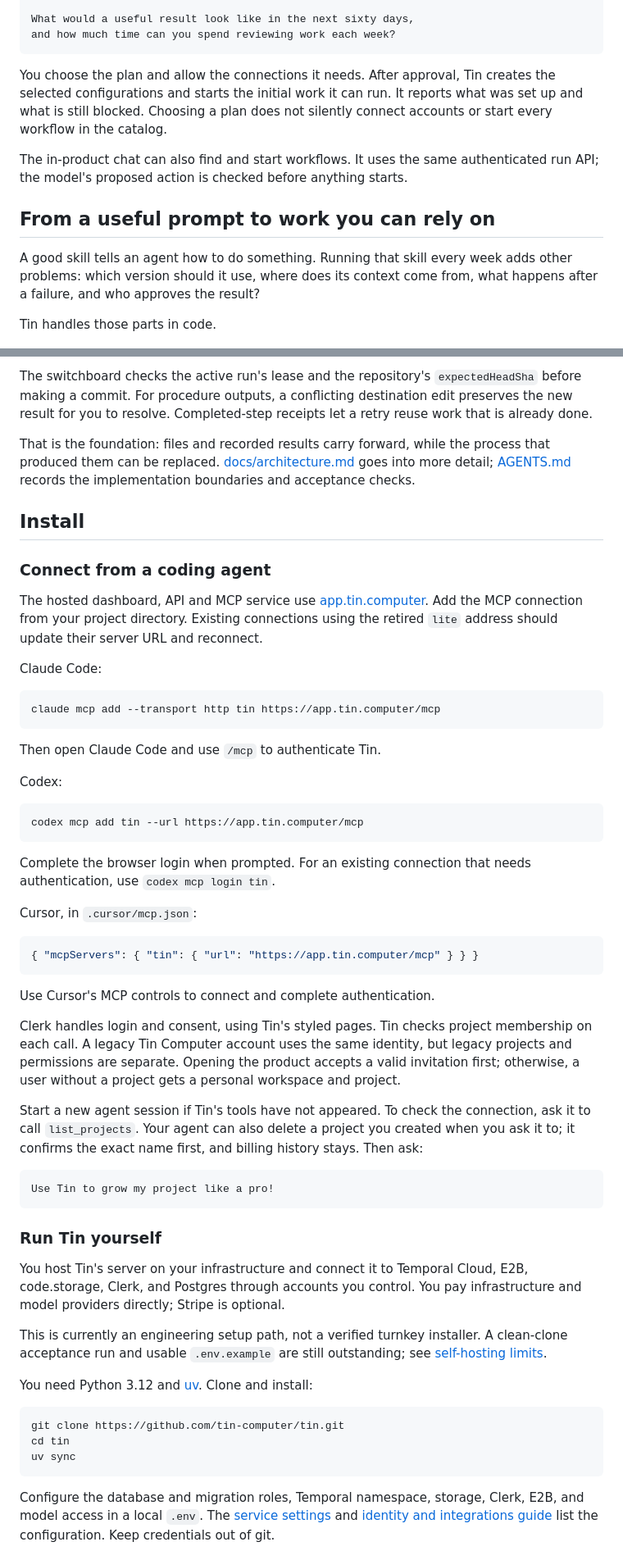
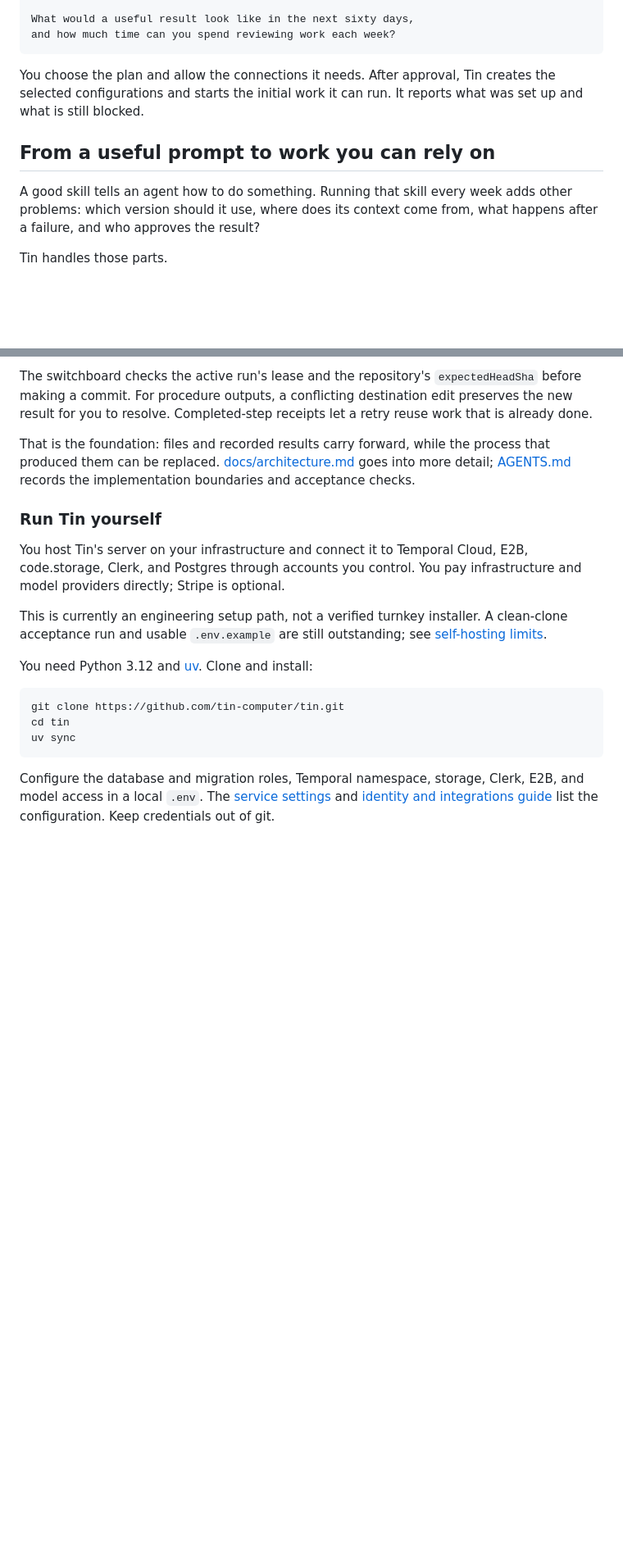
Before and after one commit to AdityaAgrawal08/tin, a Markdown page: README.md, 2 parts joined by grey strips. Shown at 82% size. Drawn GitHub-style; blank space fills up the shorter version.

````diff
--- a/README.md
+++ b/README.md
@@ -44,14 +76,12 @@ What would a useful result look like in the next sixty days,
 and how much time can you spend reviewing work each week?
 ```
 
-You choose the plan and allow the connections it needs. After approval, Tin creates the selected configurations and starts the initial work it can run. It reports what was set up and what is still blocked. Choosing a plan does not silently connect accounts or start every workflow in the catalog.
-
-The in-product chat can also find and start workflows. It uses the same authenticated run API; the model's proposed action is checked before anything starts.
+You choose the plan and allow the connections it needs. After approval, Tin creates the selected configurations and starts the initial work it can run. It reports what was set up and what is still blocked.
 
 ## From a useful prompt to work you can rely on
 
 A good skill tells an agent how to do something. Running that skill every week adds other problems: which version should it use, where does its context come from, what happens after a failure, and who approves the result?
 
-Tin handles those parts in code.
+Tin handles those parts.
 
 ![A skill becomes a workflow with scheduling, project context, execution checks, and review](docs/figures/skill-to-workflow.png)
@@ -198,44 +217,6 @@ The switchboard checks the active run's lease and the repository's `expectedHead
 
 That is the foundation: files and recorded results carry forward, while the process that produced them can be replaced. [docs/architecture.md](docs/architecture.md) goes into more detail; [AGENTS.md](AGENTS.md) records the implementation boundaries and acceptance checks.
 
-## Install
-
-### Connect from a coding agent
-
-The hosted dashboard, API and MCP service use [app.tin.computer](https://app.tin.computer). Add the MCP connection from your project directory. Existing connections using the retired `lite` address should update their server URL and reconnect.
-
-Claude Code:
-
-```bash
-claude mcp add --transport http tin https://app.tin.computer/mcp
-```
-
-Then open Claude Code and use `/mcp` to authenticate Tin.
-
-Codex:
-
-```bash
-codex mcp add tin --url https://app.tin.computer/mcp
-```
-
-Complete the browser login when prompted. For an existing connection that needs authentication, use `codex mcp login tin`.
-
-Cursor, in `.cursor/mcp.json`:
-
-```json
-{ "mcpServers": { "tin": { "url": "https://app.tin.computer/mcp" } } }
-```
-
-Use Cursor's MCP controls to connect and complete authentication.
-
-Clerk handles login and consent, using Tin's styled pages. Tin checks project membership on each call. A legacy Tin Computer account uses the same identity, but legacy projects and permissions are separate. Opening the product accepts a valid invitation first; otherwise, a user without a project gets a personal workspace and project.
-
-Start a new agent session if Tin's tools have not appeared. To check the connection, ask it to call `list_projects`. Your agent can also delete a project you created when you ask it to; it confirms the exact name first, and billing history stays. Then ask:
-
-```text
-Use Tin to grow my project like a pro!
-```
-
 ### Run Tin yourself
 
 You host Tin's server on your infrastructure and connect it to Temporal Cloud, E2B, code.storage, Clerk, and Postgres through accounts you control. You pay infrastructure and model providers directly; Stripe is optional.
````
Also changed, not shown: other parts of README.md (+42 -21 lines).
